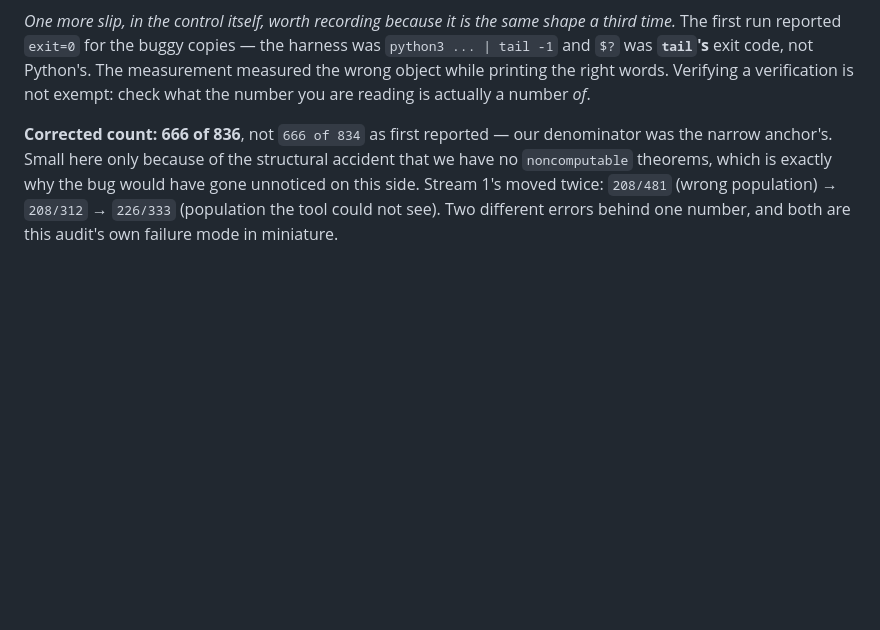
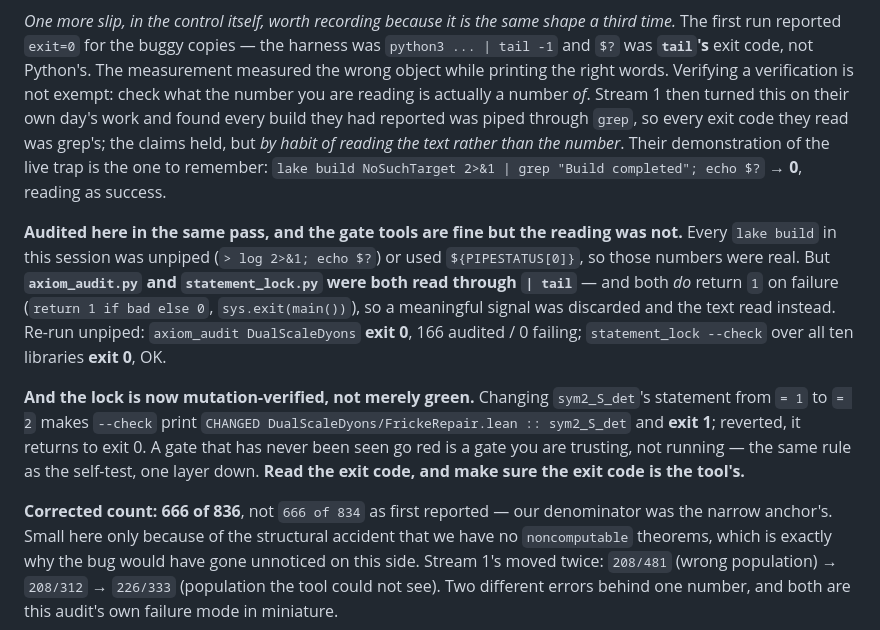
Before and after one commit to xaviercallens/SocrateAI-Scientific-Agora-LeanMaster, a Markdown page: LL.md, the part around the change. GitHub-like rendering; blank space fills up the shorter version.

Commit message:
Read the exit code, and make sure the exit code is the tool's
Stream 1 turned the $?-from-tail finding on their own day's work and found every build they had
reported was piped through grep, so every exit code they read was grep's. Their claims held -
but by habit of reading the text rather than the number. Their demonstration of the live trap:

    lake build NoSuchTarget 2>&1 | grep "Build completed" ; echo $?   -> 0   reads as success

Audited here in the same pass. Every lake build in this session was unpiped (> log 2>&1; echo
$?) or used ${PIPESTATUS[0]}, so those numbers were real. But axiom_audit.py and
statement_lock.py were both read through | tail - and both DO return 1 on failure
(return 1 if bad else 0; sys.exit(main())). A meaningful signal was discarded and the text read
instead.

Re-run unpiped: axiom_audit DualScaleDyons exit 0, 166 audited / 0 failing; statement_lock
--check over all ten libraries exit 0, OK. The reported numbers stand, now on the exit code
rather than on the printed line.

AND THE LOCK IS NOW MUTATION-VERIFIED, NOT MERELY GREEN. Changing sym2_S_det's statement from
= 1 to = 2 makes --check print

    CHANGED   DualScaleDyons/FrickeRepair.lean :: sym2_S_det

and exit 1; reverted, it returns to exit 0. A gate that has never been seen go red is a gate you
are trusting, not running - the same rule as the self-test, one layer down.

Gates unchanged (docs only): ten libraries green, 836 audited / 0 failing, statement lock OK,
zero sorry, both tools --self-test ok with the red case verified.

Co-Authored-By: Claude Opus 5 (1M context) <noreply@anthropic.com>

```diff
--- a/LL.md
+++ b/LL.md
@@ -224,7 +224,23 @@ demonstrably fires.
 *One more slip, in the control itself, worth recording because it is the same shape a third time.* The first
 run reported `exit=0` for the buggy copies — the harness was `python3 ... | tail -1` and `$?` was **`tail`'s**
 exit code, not Python's. The measurement measured the wrong object while printing the right words. Verifying a
-verification is not exempt: check what the number you are reading is actually a number *of*.
+verification is not exempt: check what the number you are reading is actually a number *of*. Stream 1 then
+turned this on their own day's work and found every build they had reported was piped through `grep`, so every
+exit code they read was grep's; the claims held, but *by habit of reading the text rather than the number*.
+Their demonstration of the live trap is the one to remember:
+`lake build NoSuchTarget 2>&1 | grep "Build completed"; echo $?` → **0**, reading as success.
+
+**Audited here in the same pass, and the gate tools are fine but the reading was not.** Every `lake build` in
+this session was unpiped (`> log 2>&1; echo $?`) or used `${PIPESTATUS[0]}`, so those numbers were real. But
+**`axiom_audit.py` and `statement_lock.py` were both read through `| tail`** — and both *do* return `1` on
+failure (`return 1 if bad else 0`, `sys.exit(main())`), so a meaningful signal was discarded and the text read
+instead. Re-run unpiped: `axiom_audit DualScaleDyons` **exit 0**, 166 audited / 0 failing; `statement_lock
+--check` over all ten libraries **exit 0**, OK.
+
+**And the lock is now mutation-verified, not merely green.** Changing `sym2_S_det`'s statement from `= 1` to
+`= 2` makes `--check` print `CHANGED DualScaleDyons/FrickeRepair.lean :: sym2_S_det` and **exit 1**; reverted,
+it returns to exit 0. A gate that has never been seen go red is a gate you are trusting, not running — the same
+rule as the self-test, one layer down. **Read the exit code, and make sure the exit code is the tool's.**
 
 **Corrected count: 666 of 836**, not `666 of 834` as first reported — our denominator was the narrow anchor's.
 Small here only because of the structural accident that we have no `noncomputable` theorems, which is exactly
```
Also changed, not shown: docs/VERIFIED_FOUNDATION.md (+9 -1 lines).
